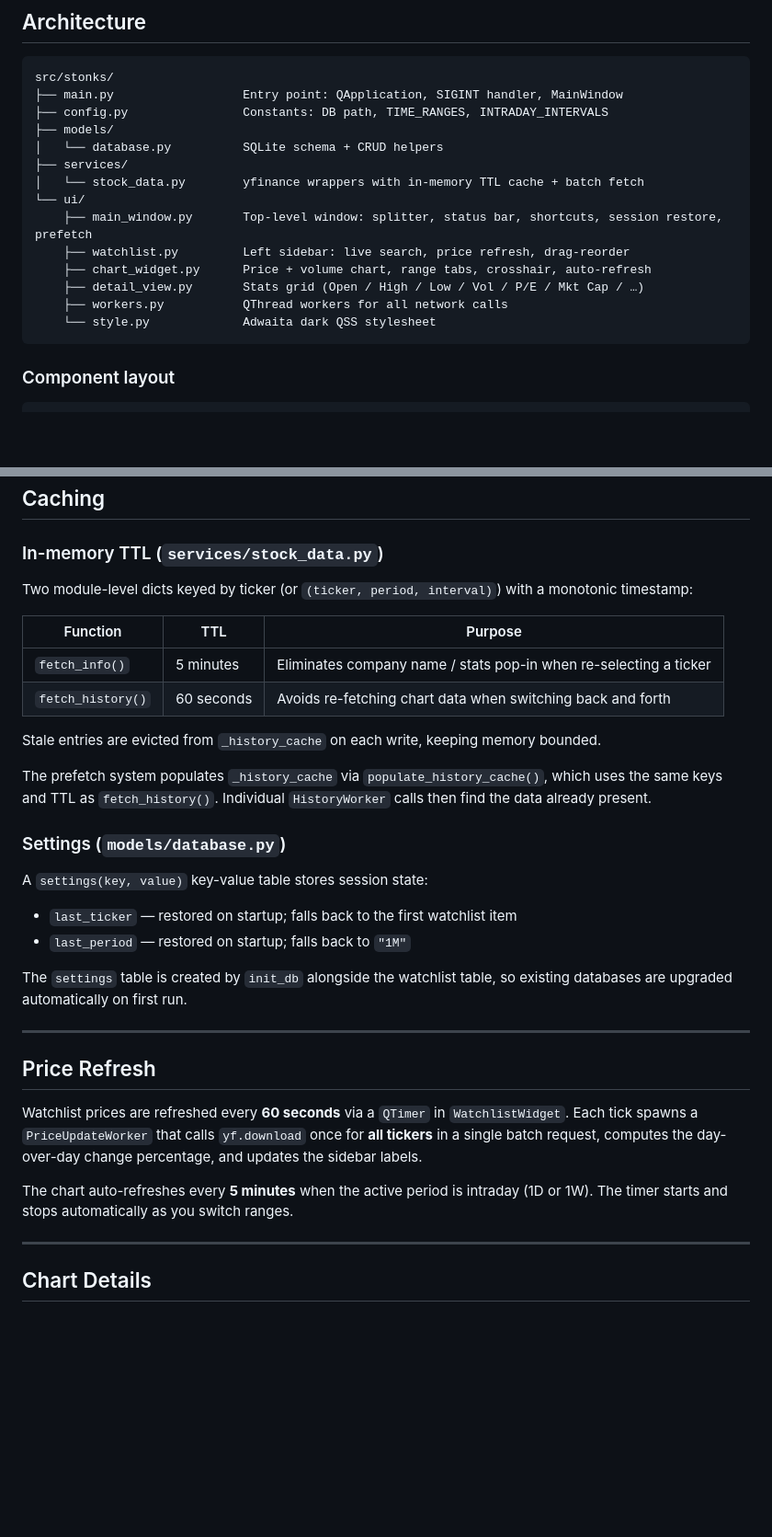
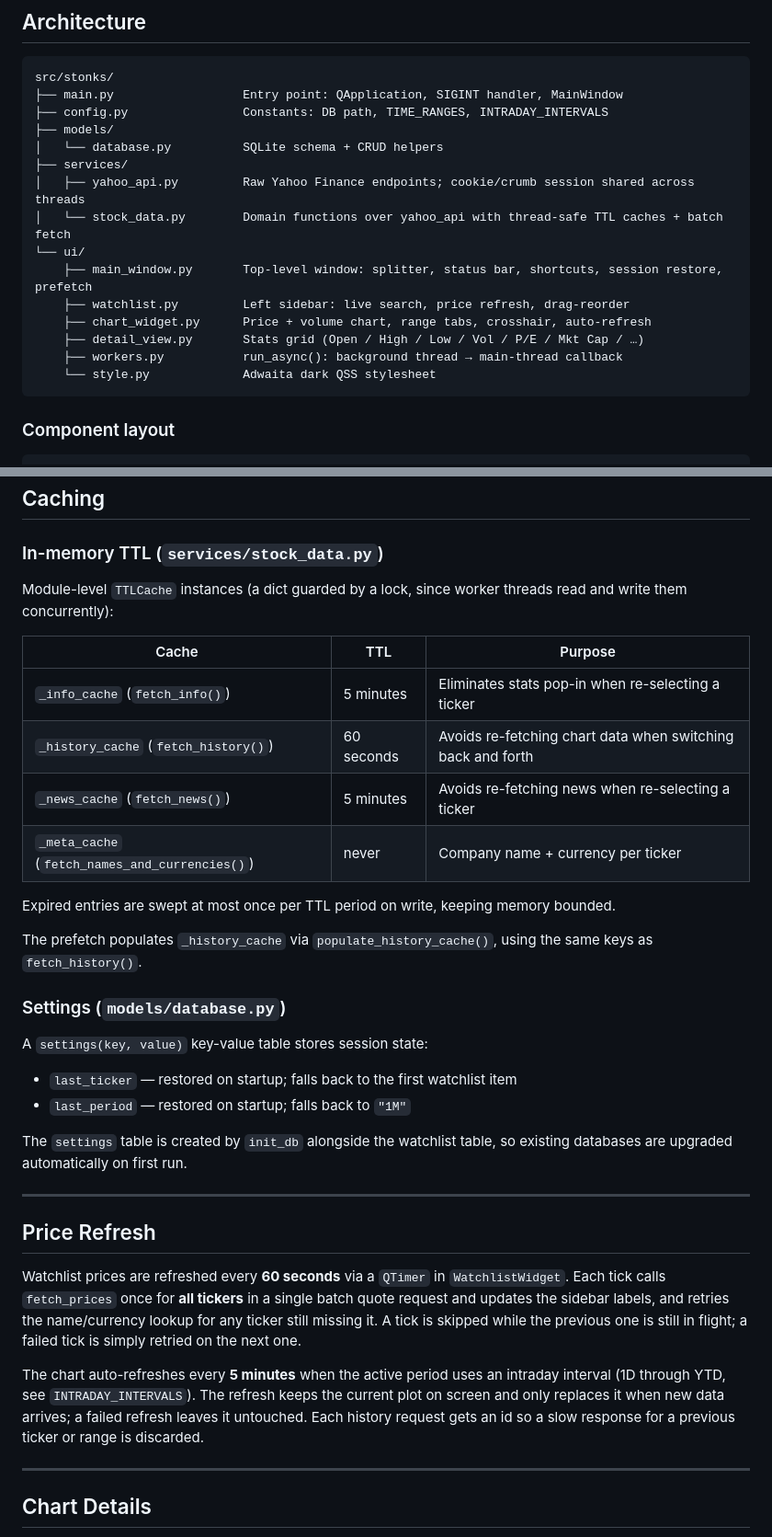
Before and after one commit to ric2b/stonks, a Markdown page: docs/overview.md, 2 parts joined by grey strips. Shown at 92% size. GitHub-like rendering; blank space fills up the shorter version.

````diff
--- a/docs/overview.md
+++ b/docs/overview.md
@@ -27,13 +27,14 @@ src/stonks/
 ├── models/
 │   └── database.py          SQLite schema + CRUD helpers
 ├── services/
-│   └── stock_data.py        yfinance wrappers with in-memory TTL cache + batch fetch
+│   ├── yahoo_api.py         Raw Yahoo Finance endpoints; cookie/crumb session shared across threads
+│   └── stock_data.py        Domain functions over yahoo_api with thread-safe TTL caches + batch fetch
 └── ui/
     ├── main_window.py       Top-level window: splitter, status bar, shortcuts, session restore, prefetch
     ├── watchlist.py         Left sidebar: live search, price refresh, drag-reorder
     ├── chart_widget.py      Price + volume chart, range tabs, crosshair, auto-refresh
     ├── detail_view.py       Stats grid (Open / High / Low / Vol / P/E / Mkt Cap / …)
-    ├── workers.py           QThread workers for all network calls
+    ├── workers.py           run_async(): background thread → main-thread callback
     └── style.py             Adwaita dark QSS stylesheet
 ```
 
@@ -90,16 +90,18 @@ Defined in `config.TIME_RANGES` (ordered dict, also drives the tab bar and keybo
 
 ### In-memory TTL (`services/stock_data.py`)
 
-Two module-level dicts keyed by ticker (or `(ticker, period, interval)`) with a monotonic timestamp:
+Module-level `TTLCache` instances (a dict guarded by a lock, since worker threads read and write them concurrently):
 
-| Function | TTL | Purpose |
+| Cache | TTL | Purpose |
 |---|---|---|
-| `fetch_info()` | 5 minutes | Eliminates company name / stats pop-in when re-selecting a ticker |
-| `fetch_history()` | 60 seconds | Avoids re-fetching chart data when switching back and forth |
+| `_info_cache` (`fetch_info()`) | 5 minutes | Eliminates stats pop-in when re-selecting a ticker |
+| `_history_cache` (`fetch_history()`) | 60 seconds | Avoids re-fetching chart data when switching back and forth |
+| `_news_cache` (`fetch_news()`) | 5 minutes | Avoids re-fetching news when re-selecting a ticker |
+| `_meta_cache` (`fetch_names_and_currencies()`) | never | Company name + currency per ticker |
 
-Stale entries are evicted from `_history_cache` on each write, keeping memory bounded.
+Expired entries are swept at most once per TTL period on write, keeping memory bounded.
 
-The prefetch system populates `_history_cache` via `populate_history_cache()`, which uses the same keys and TTL as `fetch_history()`. Individual `HistoryWorker` calls then find the data already present.
+The prefetch populates `_history_cache` via `populate_history_cache()`, using the same keys as `fetch_history()`.
 
 ### Settings (`models/database.py`)
 
@@ -114,9 +116,9 @@ The `settings` table is created by `init_db` alongside the watchlist table, so e
 
 ## Price Refresh
 
-Watchlist prices are refreshed every **60 seconds** via a `QTimer` in `WatchlistWidget`. Each tick spawns a `PriceUpdateWorker` that calls `yf.download` once for **all tickers** in a single batch request, computes the day-over-day change percentage, and updates the sidebar labels.
+Watchlist prices are refreshed every **60 seconds** via a `QTimer` in `WatchlistWidget`. Each tick calls `fetch_prices` once for **all tickers** in a single batch quote request and updates the sidebar labels, and retries the name/currency lookup for any ticker still missing it. A tick is skipped while the previous one is still in flight; a failed tick is simply retried on the next one.
 
-The chart auto-refreshes every **5 minutes** when the active period is intraday (1D or 1W). The timer starts and stops automatically as you switch ranges.
+The chart auto-refreshes every **5 minutes** when the active period uses an intraday interval (1D through YTD, see `INTRADAY_INTERVALS`). The refresh keeps the current plot on screen and only replaces it when new data arrives; a failed refresh leaves it untouched. Each history request gets an id so a slow response for a previous ticker or range is discarded.
 
 ---
 
````
Also changed, not shown: other parts of docs/overview.md (+10 -11 lines).
